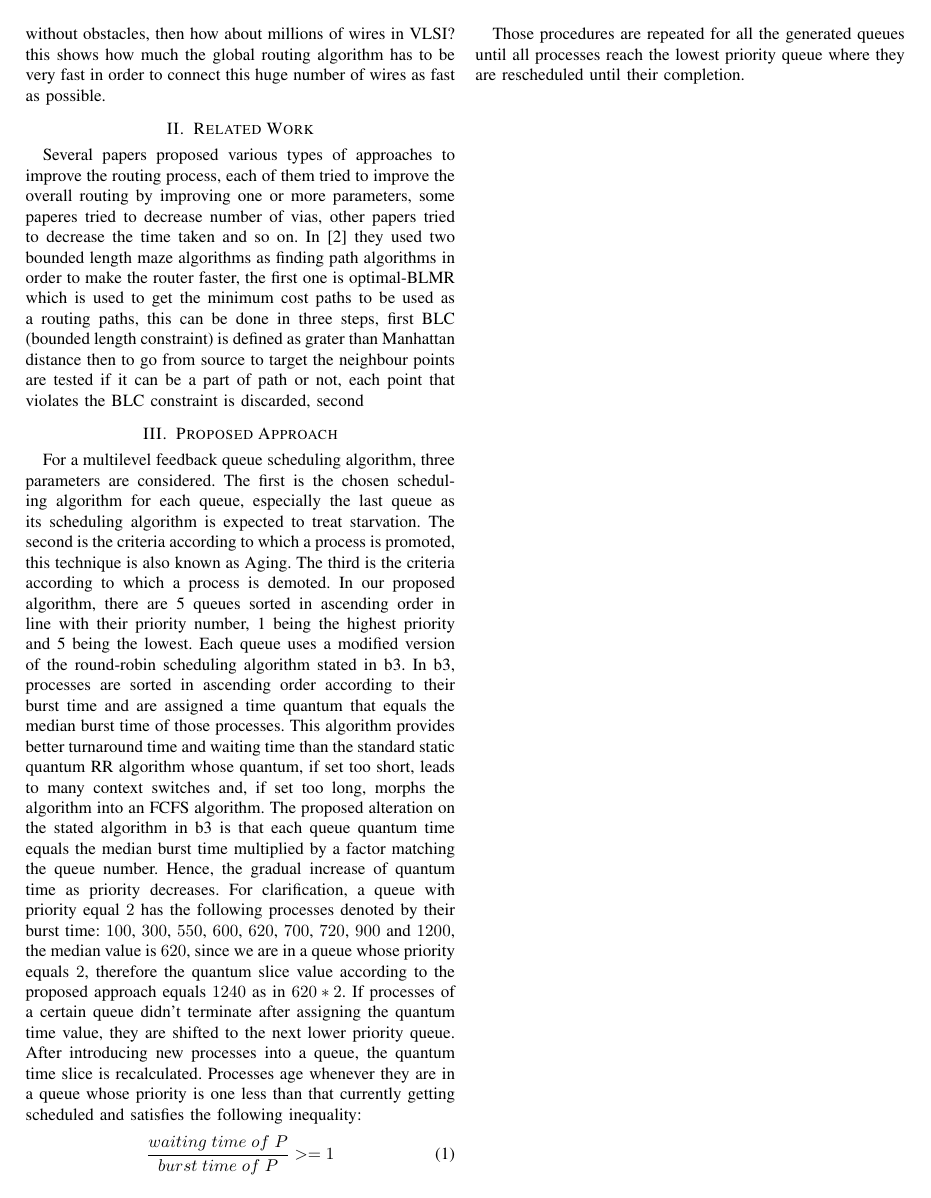
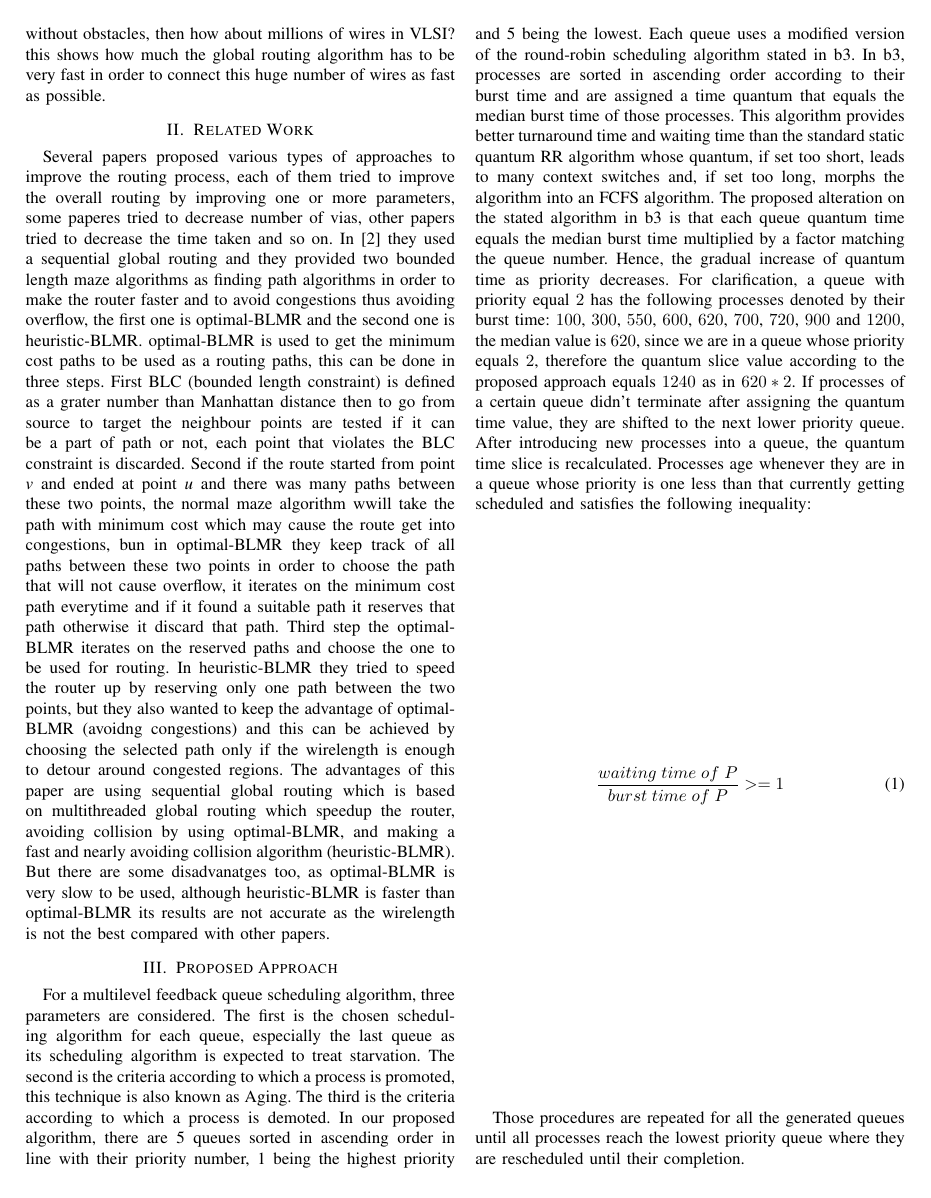
Before and after one commit to Muhanad23/global-routing-algorithm, a LaTeX paper (paper.tex): page 2 of 8. Compiled offline with pdfLaTeX; a missing font is replaced by an installed copy or a similar font; a LaTeX package or settings file that is missing is left out.

Commit message:
First Paper Related Work

```diff
--- a/paper.tex
+++ b/paper.tex
@@ -221,8 +221,7 @@ Figure~\ref{fig:GlobalRoutingProcess} shows a very simple approach of how the gl
 
 \section{Related Work}
 
-Several papers proposed various types of approaches to improve the routing process, each of them tried to improve the overall routing by improving one or more parameters, some paperes tried to decrease number of vias, other papers tried to decrease the time taken and so on. In \cite{b2} they used two bounded length maze algorithms as finding path algorithms in order to make the router faster, the first one is optimal-BLMR which is used to get the minimum cost paths to be used as a routing paths, this can be done in three steps, first BLC (bounded length constraint) is defined as grater than Manhattan distance then to go from source to target the neighbour points are tested if it can be a part of path or not, each point that violates the BLC constraint is discarded, second
-
+Several papers proposed various types of approaches to improve the routing process, each of them tried to improve the overall routing by improving one or more parameters, some paperes tried to decrease number of vias, other papers tried to decrease the time taken and so on. In \cite{b2} they used a sequential global routing and they provided two bounded length maze algorithms as finding path algorithms in order to make the router faster and to avoid congestions thus avoiding overflow, the first one is optimal-BLMR and the second one is heuristic-BLMR. optimal-BLMR is used to get the minimum cost paths to be used as a routing paths, this can be done in three steps. First BLC (bounded length constraint) is defined as a grater number than Manhattan distance then to go from source to target the neighbour points are tested if it can be a part of path or not, each point that violates the BLC constraint is discarded. Second if the route started from point \textit{v} and ended at point \textit{u} and there was many paths between these two points, the normal maze algorithm wwill take the path with minimum cost which may cause the route get into congestions, bun in optimal-BLMR they keep track of all paths between these two points in order to choose the path that will not cause overflow, it iterates on the minimum cost path everytime and if it found a suitable path it reserves that path otherwise it discard that path. Third step the optimal-BLMR iterates on the reserved paths and choose the one to be used for routing. In heuristic-BLMR they tried to speed the router up by reserving only one path between the two points, but they also wanted to keep the advantage of optimal-BLMR (avoidng congestions) and this can be achieved by choosing the selected path only if the wirelength is enough to detour around congested regions. The advantages of this paper are using sequential global routing which is based on multithreaded global routing which speedup the router, avoiding collision by using optimal-BLMR, and making a fast and nearly avoiding collision algorithm (heuristic-BLMR). But there are some disadvanatges too, as optimal-BLMR is very slow to be used, although heuristic-BLMR is faster than optimal-BLMR its results are not accurate as the wirelength is not the best compared with other papers.
 
 %%%%%%%%%%%%%%%%%%%%%%%%%%%%%%%%%%%%%%%%%%%%%%%%%%%%%%%%%%%%%%%%%%%%%%%%%%%%%%%%%%%
 %%%%%%%%%%%%%%%%%%%%%%%%%%%%%%%% PROPOSED APPROACH %%%%%%%%%%%%%%%%%%%%%%%%%%%%%%%%
```
Also changed, not shown: paper.pdf, 3 other files.
